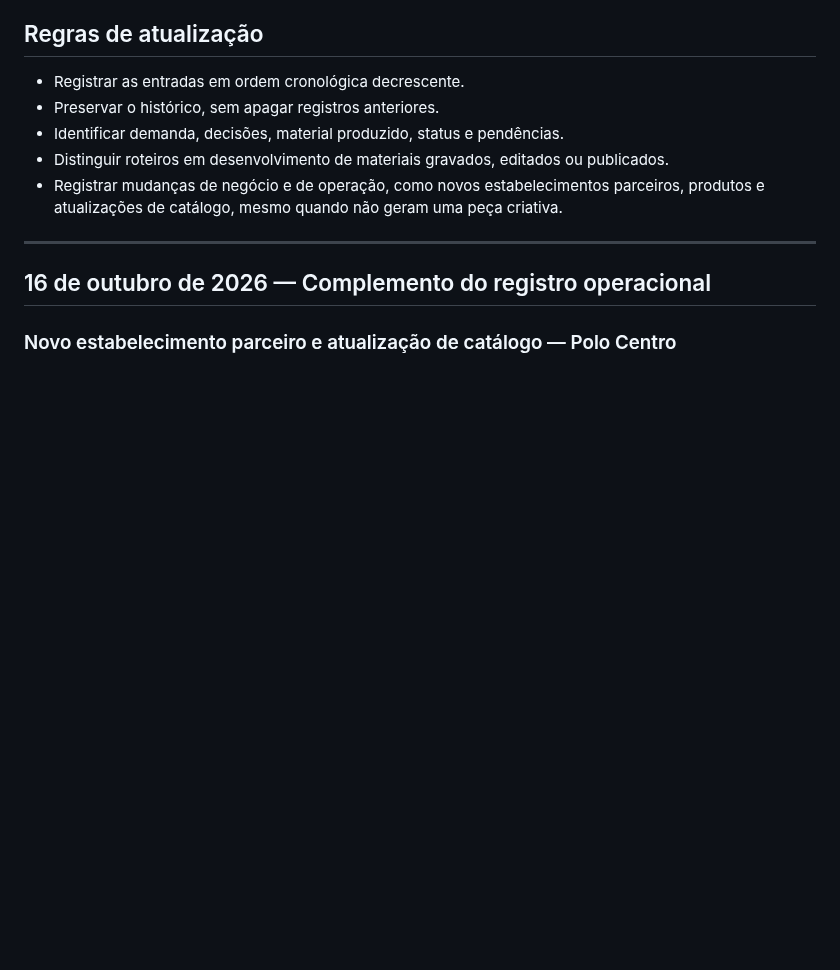
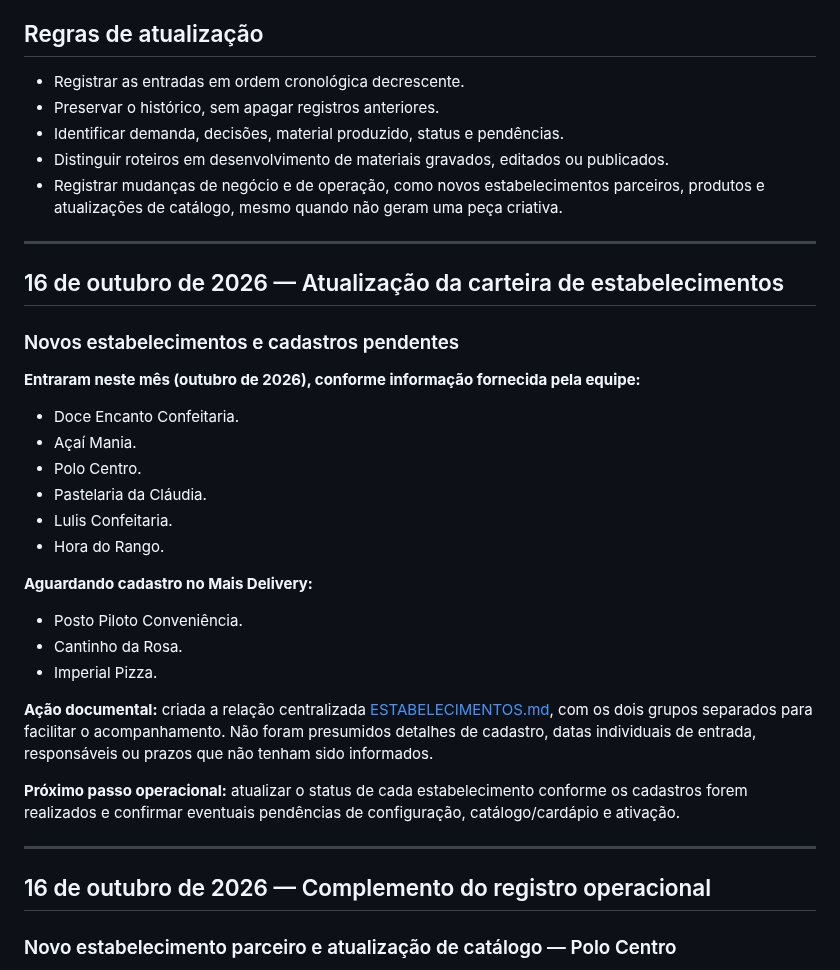
Before and after one commit to hubstudiobr/links, a Markdown page: mais-delivery/LOG-DE-ATIVIDADES.md, the part around the change. GitHub-like rendering; blank space fills up the shorter version.

Commit message:
Registra novos estabelecimentos e cadastros pendentes

```diff
--- a/mais-delivery/LOG-DE-ATIVIDADES.md
+++ b/mais-delivery/LOG-DE-ATIVIDADES.md
@@ -8,6 +8,29 @@ Este arquivo registra atividades de operação, estabelecimentos parceiros, cat
 - Identificar demanda, decisões, material produzido, status e pendências.
 - Distinguir roteiros em desenvolvimento de materiais gravados, editados ou publicados.
 - Registrar mudanças de negócio e de operação, como novos estabelecimentos parceiros, produtos e atualizações de catálogo, mesmo quando não geram uma peça criativa.
+
+---
+
+## 16 de outubro de 2026 — Atualização da carteira de estabelecimentos
+
+### Novos estabelecimentos e cadastros pendentes
+
+**Entraram neste mês (outubro de 2026), conforme informação fornecida pela equipe:**
+- Doce Encanto Confeitaria.
+- Açaí Mania.
+- Polo Centro.
+- Pastelaria da Cláudia.
+- Lulis Confeitaria.
+- Hora do Rango.
+
+**Aguardando cadastro no Mais Delivery:**
+- Posto Piloto Conveniência.
+- Cantinho da Rosa.
+- Imperial Pizza.
+
+**Ação documental:** criada a relação centralizada [ESTABELECIMENTOS.md](ESTABELECIMENTOS.md), com os dois grupos separados para facilitar o acompanhamento. Não foram presumidos detalhes de cadastro, datas individuais de entrada, responsáveis ou prazos que não tenham sido informados.
+
+**Próximo passo operacional:** atualizar o status de cada estabelecimento conforme os cadastros forem realizados e confirmar eventuais pendências de configuração, catálogo/cardápio e ativação.
 
 ---
 
```
